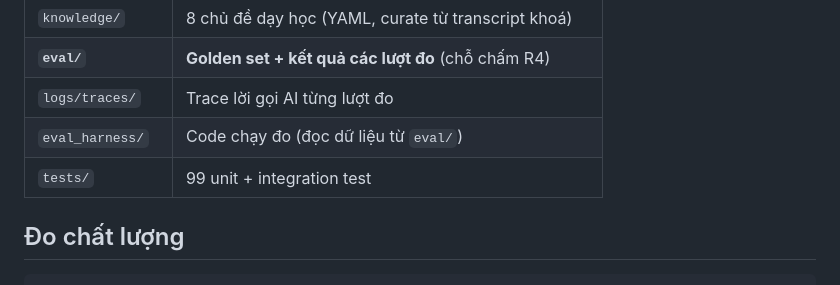
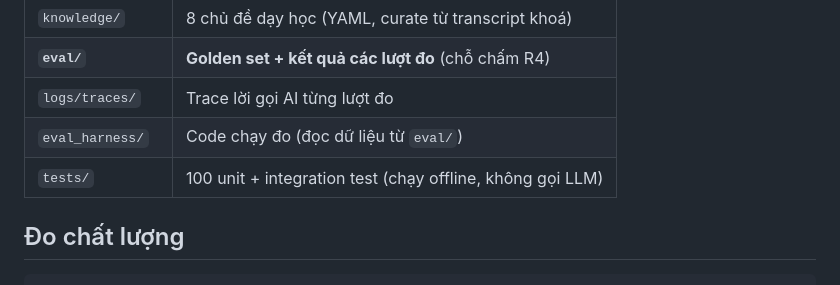
Before and after one commit to Devtamin04/K4-3B-E403-TrioToTop, a Markdown page: README.md, the part around the change. Drawn GitHub-style.

```diff
--- a/README.md
+++ b/README.md
@@ -43,7 +43,7 @@ làm hai việc: đọc hiểu lời học viên, và diễn đạt câu hỏi.
 | **`eval/`** | **Golden set + kết quả các lượt đo** (chỗ chấm R4) |
 | `logs/traces/` | Trace lời gọi AI từng lượt đo |
 | `eval_harness/` | Code chạy đo (đọc dữ liệu từ `eval/`) |
-| `tests/` | 99 unit + integration test |
+| `tests/` | 100 unit + integration test (chạy offline, không gọi LLM) |
 
 ## Đo chất lượng
 
```
Also changed, not shown: spec.md (+3 -3 lines).
